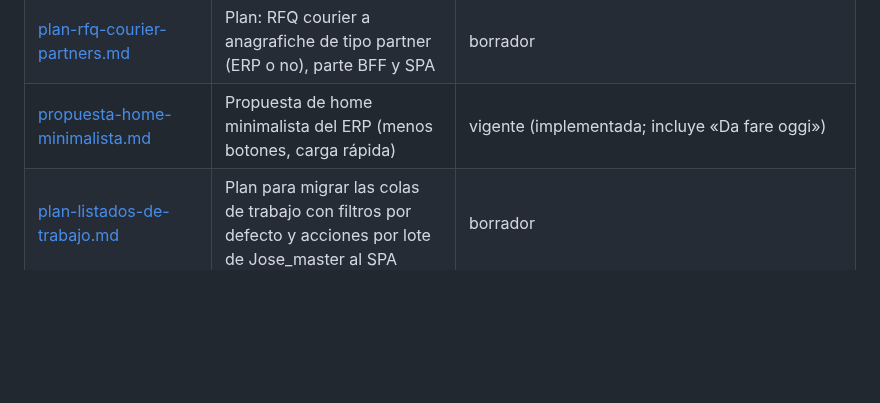
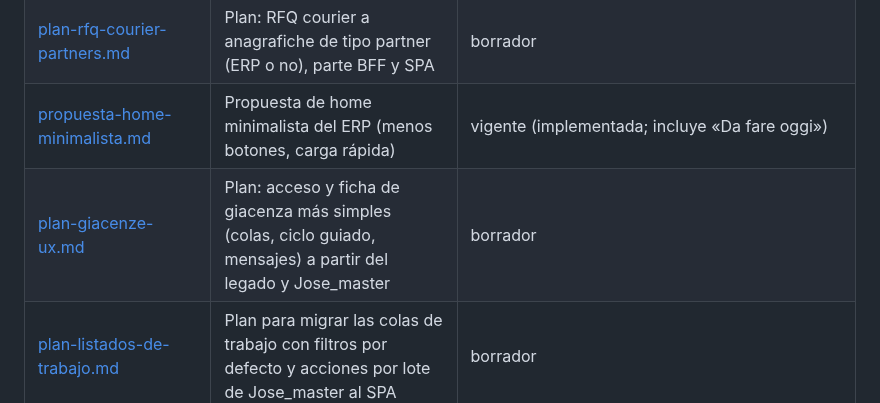
Before and after one commit to josegabrieltmwe/erp_findair, a Markdown page: docs/README.md, the part around the change. Drawn GitHub-style; blank space fills up the shorter version.

Commit message:
docs: plan de mejora de acceso y ficha de giacenza
Co-Authored-By: Claude Sonnet 5.5 <noreply@anthropic.com>

```diff
--- a/docs/README.md
+++ b/docs/README.md
@@ -17,6 +17,7 @@ Empezar por `contrato-con-api.md`. Los READMEs de código están junto al códig
 | [plan-pantalla-offer-aerolinea.md](plan-pantalla-offer-aerolinea.md) | Plan: pantalla de respuesta de la aerolínea a la cotización cargo (`/offer`) | borrador |
 | [plan-rfq-courier-partners.md](plan-rfq-courier-partners.md) | Plan: RFQ courier a anagrafiche de tipo partner (ERP o no), parte BFF y SPA | borrador |
 | [propuesta-home-minimalista.md](propuesta-home-minimalista.md) | Propuesta de home minimalista del ERP (menos botones, carga rápida) | vigente (implementada; incluye «Da fare oggi») |
+| [plan-giacenze-ux.md](plan-giacenze-ux.md) | Plan: acceso y ficha de giacenza más simples (colas, ciclo guiado, mensajes) a partir del legado y Jose_master | borrador |
 | [plan-listados-de-trabajo.md](plan-listados-de-trabajo.md) | Plan para migrar las colas de trabajo con filtros por defecto y acciones por lote de Jose_master al SPA | borrador |
 | [cargo-paneles-tramos.md](cargo-paneles-tramos.md) | Ficha de cargo: tramos de recogida (panel izquierdo) y entrega (panel derecho) con el detalle de expedición | vigente |
 | [plan-pruebas-ui.md](plan-pruebas-ui.md) | Plan de pruebas de la UI | borrador |
```
Also changed, not shown: docs/plan-giacenze-ux.md (added, +92 -0 lines).
